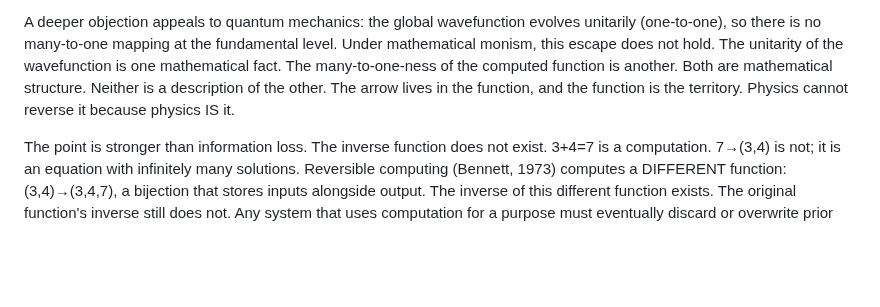
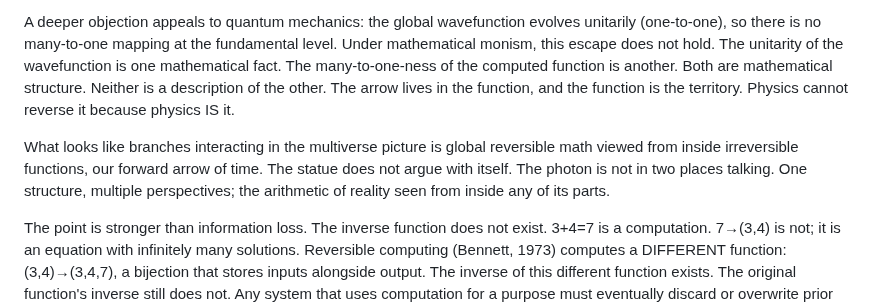
Before and after one commit to MatheismOrg/papers, a Markdown page: A13_Arrow_of_Time_Is_Irreversible_Computation.md, the part around the change. Drawn GitHub-style; blank space fills up the shorter version.

```diff
--- a/A13_Arrow_of_Time_Is_Irreversible_Computation.md
+++ b/A13_Arrow_of_Time_Is_Irreversible_Computation.md
@@ -111,6 +111,8 @@ Reversible computation (Bennett, 1973) preserves all information, making both di
 
 A deeper objection appeals to quantum mechanics: the global wavefunction evolves unitarily (one-to-one), so there is no many-to-one mapping at the fundamental level. Under mathematical monism, this escape does not hold. The unitarity of the wavefunction is one mathematical fact. The many-to-one-ness of the computed function is another. Both are mathematical structure. Neither is a description of the other. The arrow lives in the function, and the function is the territory. Physics cannot reverse it because physics IS it.
 
+What looks like branches interacting in the multiverse picture is global reversible math viewed from inside irreversible functions, our forward arrow of time. The statue does not argue with itself. The photon is not in two places talking. One structure, multiple perspectives; the arithmetic of reality seen from inside any of its parts.
+
 The point is stronger than information loss. The inverse function does not exist. 3+4=7 is a computation. 7→(3,4) is not; it is an equation with infinitely many solutions. Reversible computing (Bennett, 1973) computes a DIFFERENT function: (3,4)→(3,4,7), a bijection that stores inputs alongside output. The inverse of this different function exists. The original function's inverse still does not. Any system that uses computation for a purpose must eventually discard or overwrite prior states. A constructor performs a task and returns to its ready state. Multiple task-executions map to one ready state. That is many-to-one. You can preserve full reversibility by never resetting, but then the constructor never returns to ready and is no longer a constructor.
 
 ### 9.4 "This just restates the asymmetry of causation"
```
Also changed, not shown: A12_Consciousness_Threshold.md (+2 -0 lines), A8_MWI.md (+2 -0 lines).
